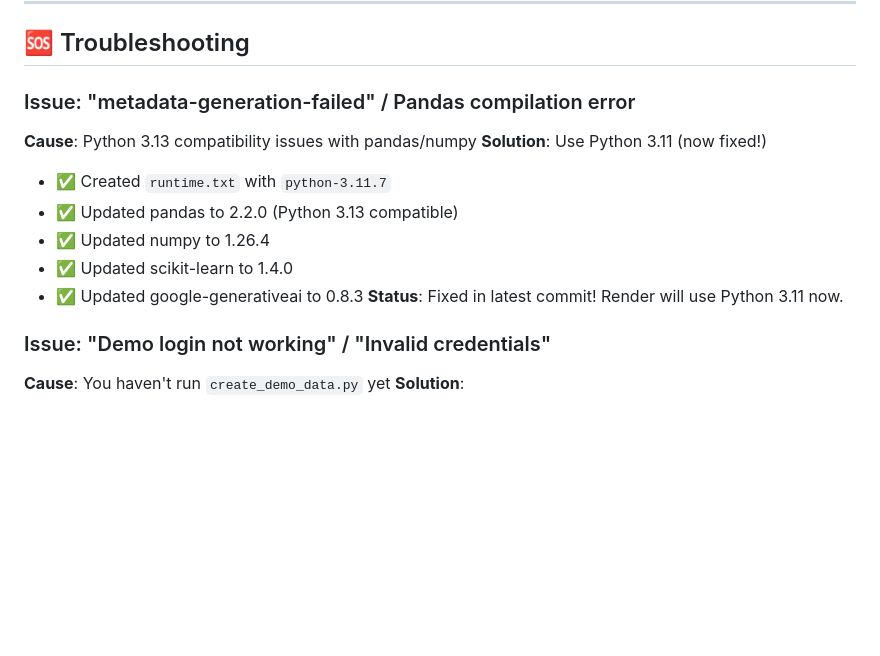
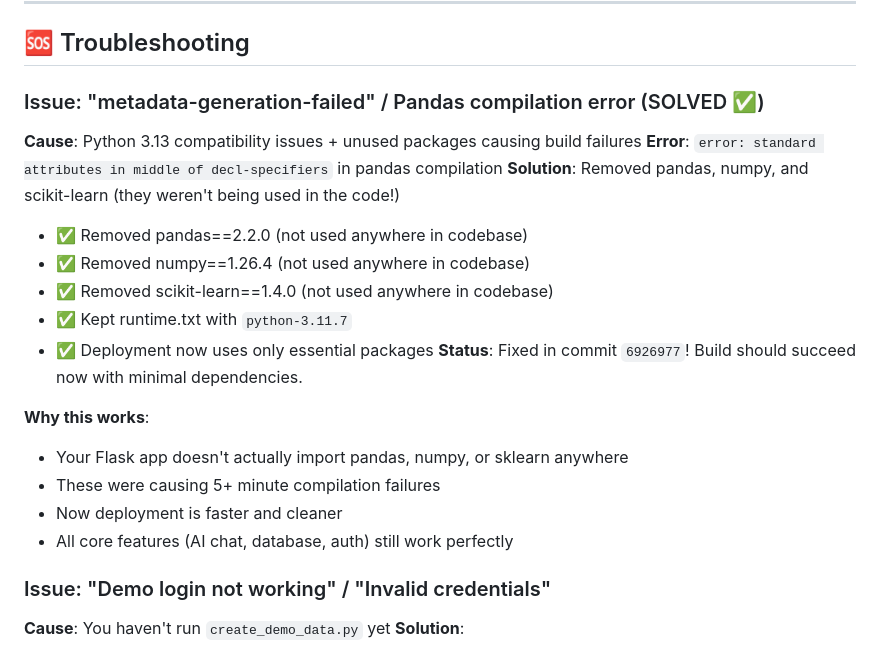
Before and after one commit to INSVikrant54/Finance_ChatBot, a Markdown page: DEPLOYMENT_GUIDE.md, the part around the change. Rendered like a GitHub page; blank space fills up the shorter version.

Commit message:
Update troubleshooting: Document pandas removal solution

```diff
--- a/DEPLOYMENT_GUIDE.md
+++ b/DEPLOYMENT_GUIDE.md
@@ -377,15 +377,22 @@ git push origin main
 
 ## 🆘 Troubleshooting
 
-### Issue: "metadata-generation-failed" / Pandas compilation error
-**Cause**: Python 3.13 compatibility issues with pandas/numpy
-**Solution**: Use Python 3.11 (now fixed!)
-- ✅ Created `runtime.txt` with `python-3.11.7`
-- ✅ Updated pandas to 2.2.0 (Python 3.13 compatible)
-- ✅ Updated numpy to 1.26.4
-- ✅ Updated scikit-learn to 1.4.0
-- ✅ Updated google-generativeai to 0.8.3
-**Status**: Fixed in latest commit! Render will use Python 3.11 now.
+### Issue: "metadata-generation-failed" / Pandas compilation error (SOLVED ✅)
+**Cause**: Python 3.13 compatibility issues + unused packages causing build failures
+**Error**: `error: standard attributes in middle of decl-specifiers` in pandas compilation
+**Solution**: Removed pandas, numpy, and scikit-learn (they weren't being used in the code!)
+- ✅ Removed pandas==2.2.0 (not used anywhere in codebase)
+- ✅ Removed numpy==1.26.4 (not used anywhere in codebase)
+- ✅ Removed scikit-learn==1.4.0 (not used anywhere in codebase)
+- ✅ Kept runtime.txt with `python-3.11.7`
+- ✅ Deployment now uses only essential packages
+**Status**: Fixed in commit `6926977`! Build should succeed now with minimal dependencies.
+
+**Why this works**:
+- Your Flask app doesn't actually import pandas, numpy, or sklearn anywhere
+- These were causing 5+ minute compilation failures
+- Now deployment is faster and cleaner
+- All core features (AI chat, database, auth) still work perfectly
 
 ### Issue: "Demo login not working" / "Invalid credentials"
 **Cause**: You haven't run `create_demo_data.py` yet
```
